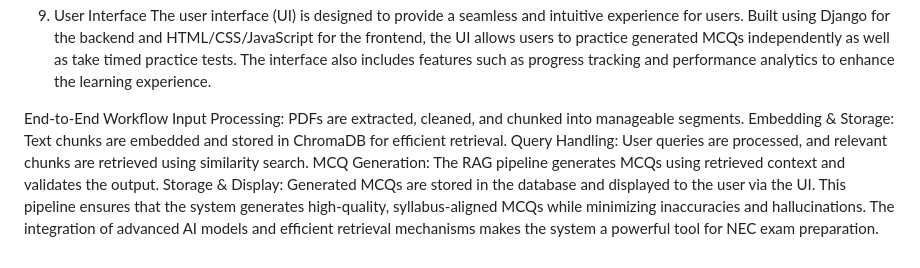
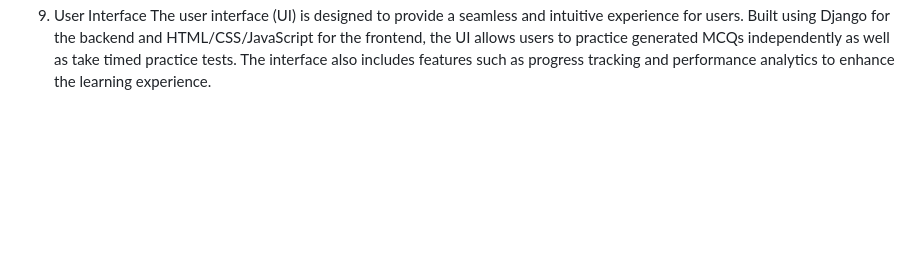
Before and after one commit to usha49/ExamAce, a Markdown page: README.md, the part around one of its changes. Rendered like a GitHub page; blank space fills up the shorter version.

```diff
--- a/README.md
+++ b/README.md
@@ -70,19 +70,3 @@ users. Built using Django for the backend and HTML/CSS/JavaScript for the fronte
 the UI allows users to practice generated MCQs independently as well as take timed practice
 tests. The interface also includes features such as progress tracking and performance
 analytics to enhance the learning experience.
-
-End-to-End Workflow
-Input Processing: PDFs are extracted, cleaned, and chunked into manageable
-segments.
- Embedding & Storage: Text chunks are embedded and stored in ChromaDB
-for efficient retrieval.
- Query Handling: User queries are processed, and relevant chunks are retrieved
-using similarity search.
- MCQ Generation: The RAG pipeline generates MCQs using retrieved context
-and validates the output.
- Storage & Display: Generated MCQs are stored in the database and displayed
-to the user via the UI.
- This pipeline ensures that the system generates high-quality, syllabus-aligned MCQs
-while minimizing inaccuracies and hallucinations. The integration of advanced AI
-models and efficient retrieval mechanisms makes the system a powerful tool for NEC
-exam preparation.
```
Also changed, not shown: other parts of README.md (+4 -4 lines).
